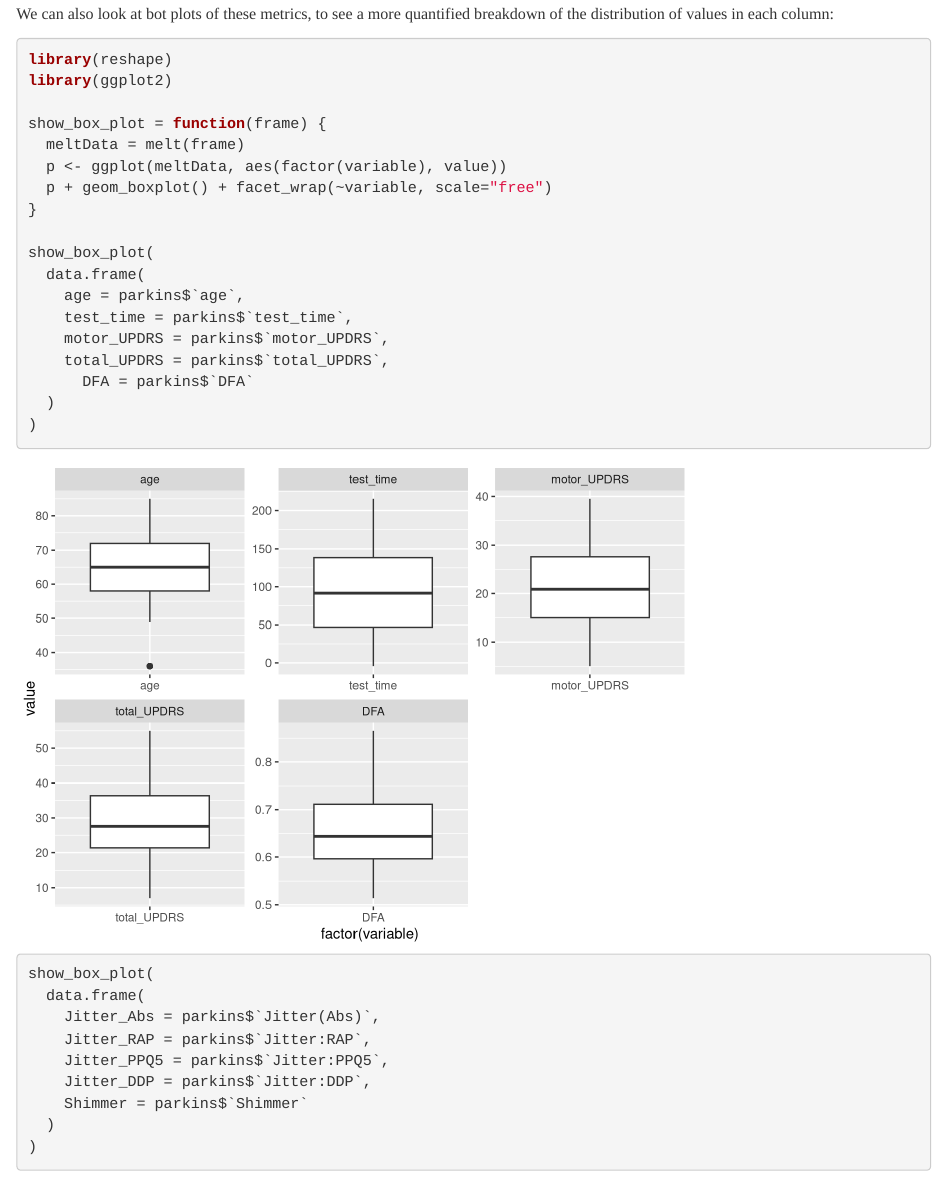
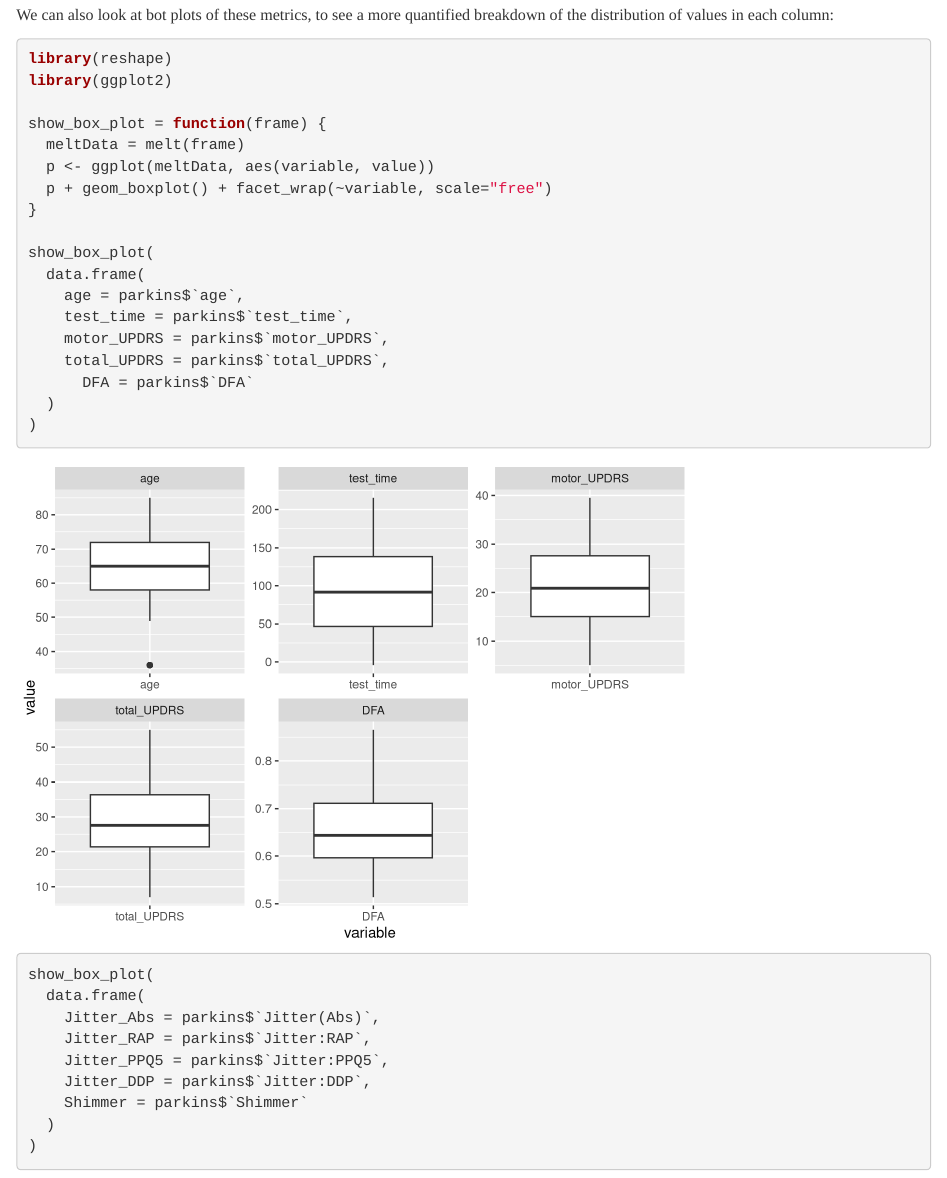
Before and after one commit to dfinkel3/stat420-DOT, an R Markdown document (FinalProject_Report.Rmd): the page in a window 1100 px wide, from 2560 px down before the commit and from 2450 px down after it, so that both start at the same text. Rendered offline with R 4.5, knitr and Pandoc, with nearby package versions; some code elsewhere in the file could not run offline; common packages that the code uses without loading them are loaded.

Commit message:
Moving text with graphics, rename x label on boxplots

```diff
--- a/FinalProject_Report.Rmd
+++ b/FinalProject_Report.Rmd
@@ -116,7 +112,7 @@ library(ggplot2)
 
 show_box_plot = function(frame) {
   meltData = melt(frame)
-  p <- ggplot(meltData, aes(factor(variable), value))
+  p <- ggplot(meltData, aes(variable, value))
   p + geom_boxplot() + facet_wrap(~variable, scale="free")
 }
 
```
Also changed, not shown: FinalProject_Report.Rmd (9 more changed lines).
